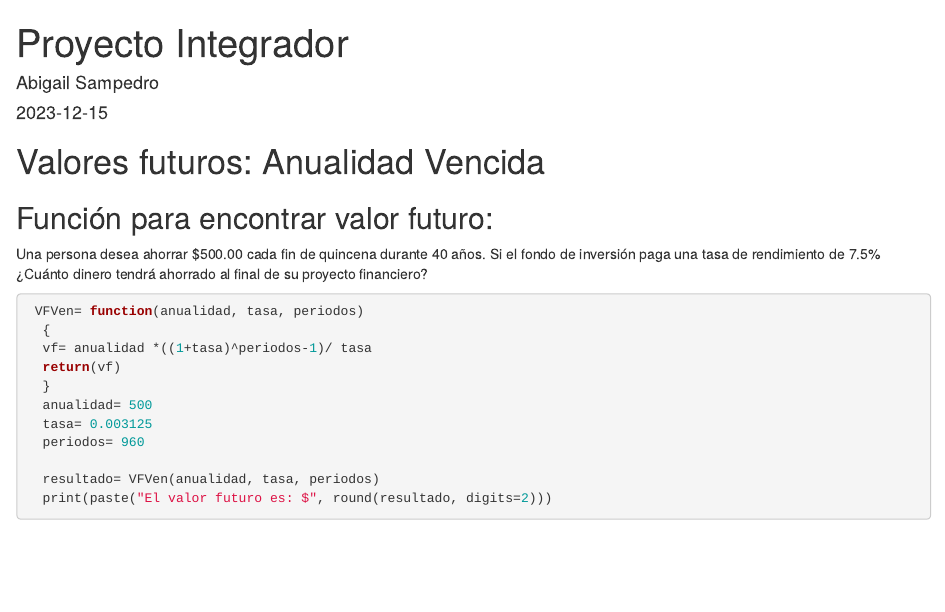
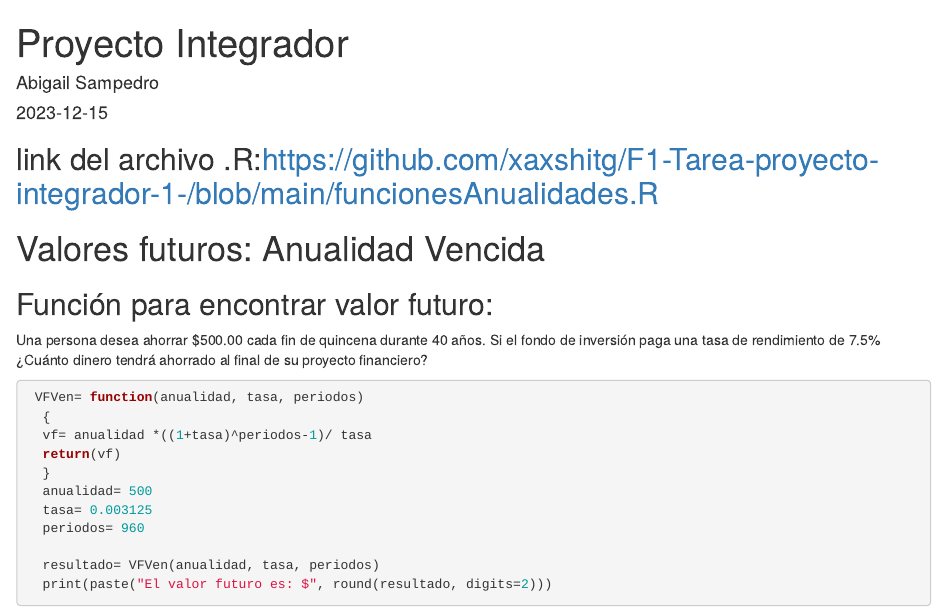
Before and after one commit to xaxshitg/F1-Tarea-proyecto-integrador-1-, an R Markdown document (index.Rmd): the page in a window 1100 px wide, from its top. Rendered offline with R 4.5, knitr and Pandoc, with nearby package versions.

Commit message:
Update index.Rmd

````diff
--- a/index.Rmd
+++ b/index.Rmd
@@ -8,7 +8,7 @@ output: html_document
 ```{r setup, include=FALSE}
 knitr::opts_chunk$set(echo = TRUE)
 ```
-
+## link del archivo .R:https://github.com/xaxshitg/F1-Tarea-proyecto-integrador-1-/blob/main/funcionesAnualidades.R
 # Valores futuros: Anualidad Vencida
 
 ## Función para encontrar valor futuro:
````
